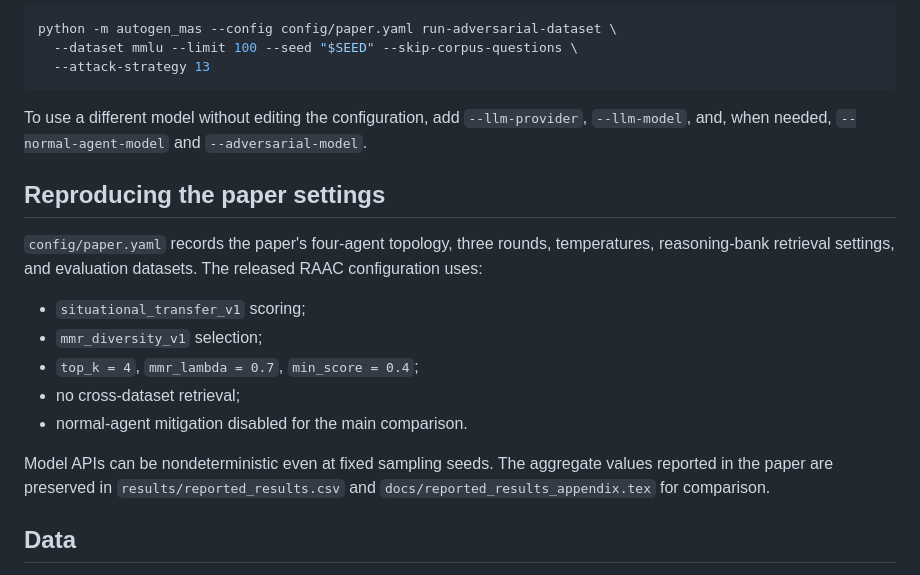
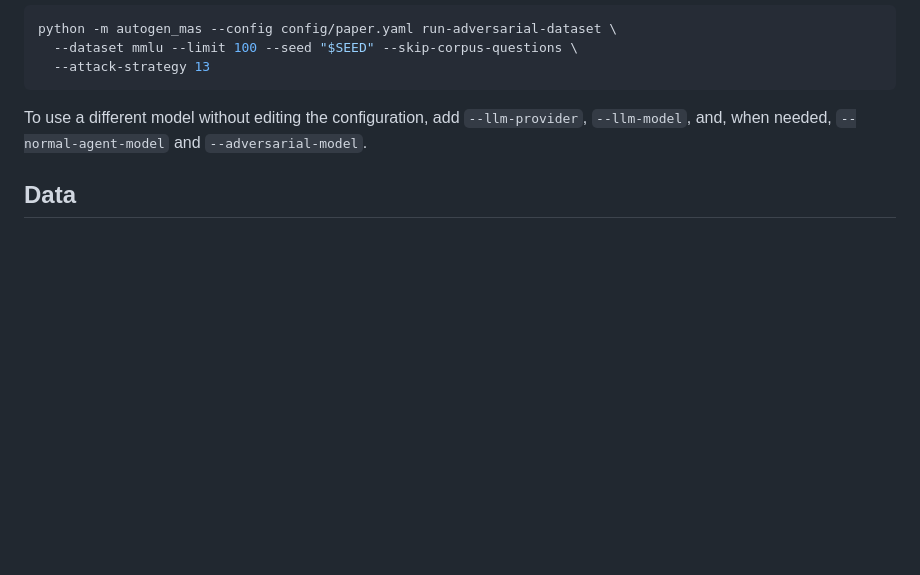
Before and after one commit to b43060158-cyber/RAAC, a Markdown page: README.md, the part around the change. Rendered like a GitHub page; blank space fills up the shorter version.

Commit message:
Remove paper settings reproduction section

```diff
--- a/README.md
+++ b/README.md
@@ -108,18 +108,6 @@ python -m autogen_mas --config config/paper.yaml run-adversarial-dataset \
 
 To use a different model without editing the configuration, add `--llm-provider`, `--llm-model`, and, when needed, `--normal-agent-model` and `--adversarial-model`.
 
-## Reproducing the paper settings
-
-`config/paper.yaml` records the paper's four-agent topology, three rounds, temperatures, reasoning-bank retrieval settings, and evaluation datasets. The released RAAC configuration uses:
-
-- `situational_transfer_v1` scoring;
-- `mmr_diversity_v1` selection;
-- `top_k = 4`, `mmr_lambda = 0.7`, `min_score = 0.4`;
-- no cross-dataset retrieval;
-- normal-agent mitigation disabled for the main comparison.
-
-Model APIs can be nondeterministic even at fixed sampling seeds. The aggregate values reported in the paper are preserved in `results/reported_results.csv` and `docs/reported_results_appendix.tex` for comparison.
-
 ## Data
 
 The repository includes only the evaluation material required by the paper, not complete upstream training corpora. See [data/README.md](data/README.md) for file hashes, provenance, licenses, and citations. In summary:
```
